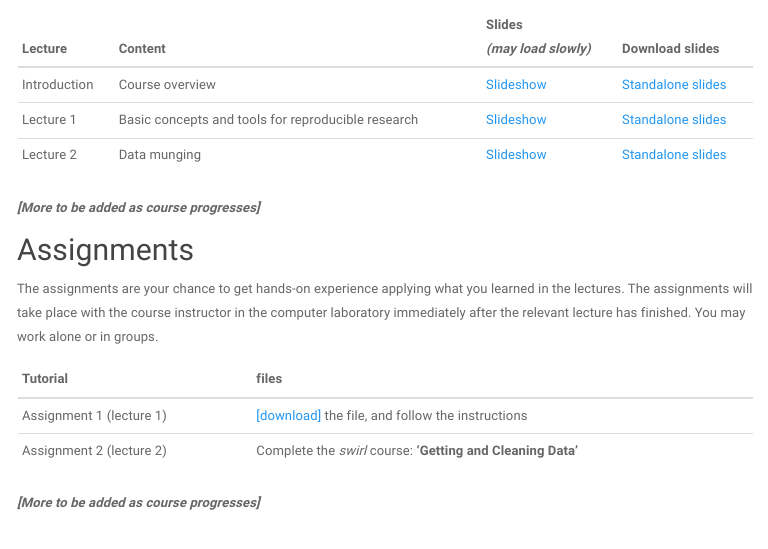
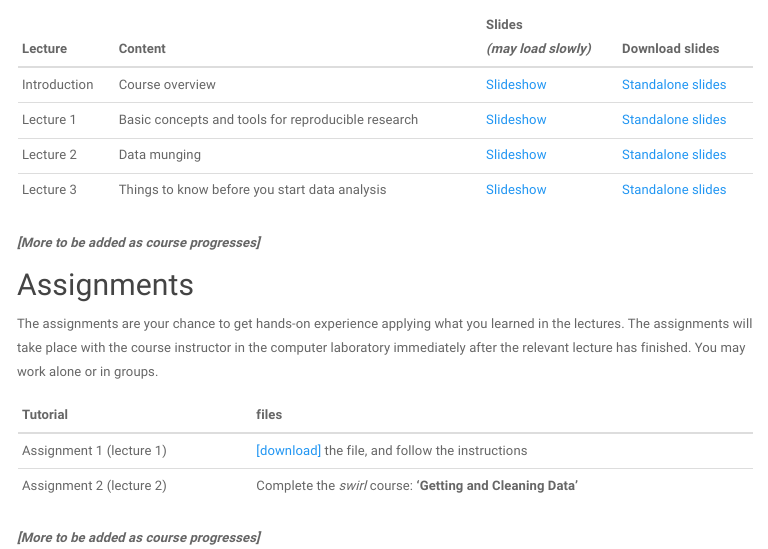
Before and after one commit to kamermanpr/biostatistics, an R Markdown document (Index.Rmd): the page in a window 1100 px wide, from 600 px down. The pictures show the output file index.html that the author committed with the source, opened offline; library style sheets and scripts come from the installed R packages; menus at the side of the page are left out.

Commit message:
Small changes to the text

```diff
--- a/Index.Rmd
+++ b/Index.Rmd
@@ -21,6 +21,7 @@ The biostatistics component of your mid-year exams will count 60% of the final b
 |Introduction   |Course overview                        |<a href='//dl.dropboxusercontent.com/u/11805474/PHSL4005-biostats/lectures/introduction.html' target='_blank'>Slideshow</a> |[Standalone slides](//dl.dropboxusercontent.com/u/11805474/PHSL4005-biostats/lectures/introduction.html?dl=1)|
 |Lecture 1 |Basic concepts and tools for reproducible research|<a href='//dl.dropboxusercontent.com/u/11805474/PHSL4005-biostats/lectures/lecture_1.html' target='_blank'>Slideshow<a/> | [Standalone slides](//dl.dropboxusercontent.com/u/11805474/PHSL4005-biostats/lectures/lecture_1.html?dl=1)|
 |Lecture 2 |Data munging|<a href='//dl.dropboxusercontent.com/u/11805474/PHSL4005-biostats/lectures/lecture_2.html' target='_blank'>Slideshow</a> | [Standalone slides](//dl.dropboxusercontent.com/u/11805474/PHSL4005-biostats/lectures/lecture_2.html?dl=1)|
+|Lecture 3 |Things to know before you start data analysis|<a href='//dl.dropboxusercontent.com/u/11805474/PHSL4005-biostats/lectures/lecture_3.html' target='_blank'>Slideshow</a> | [Standalone slides](//dl.dropboxusercontent.com/u/11805474/PHSL4005-biostats/lectures/lecture_3.html?dl=1) _(requires an internet connection for MathJax)_|
 
 _**[More to be added as course progresses]**_
 
```
Also changed, not shown: index.html, 1 other file.
